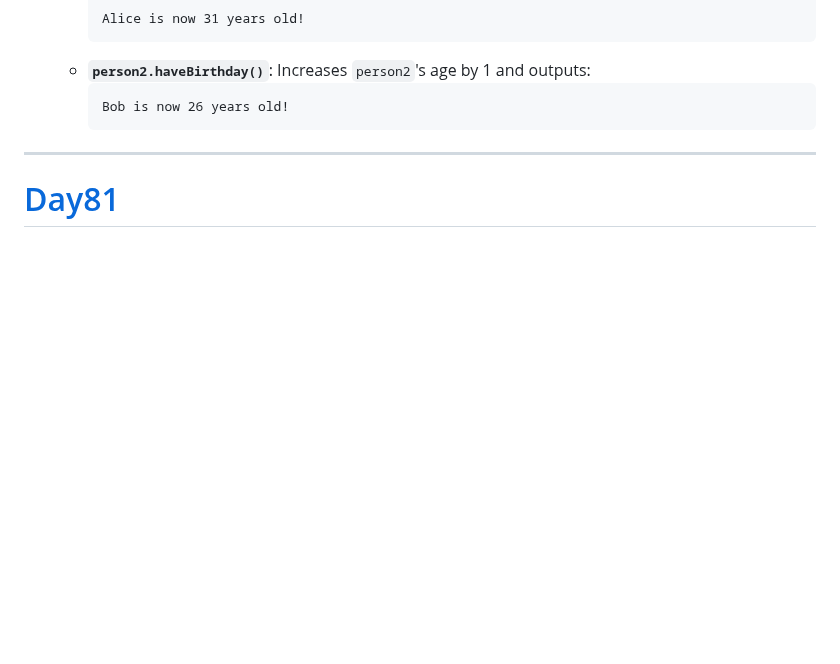
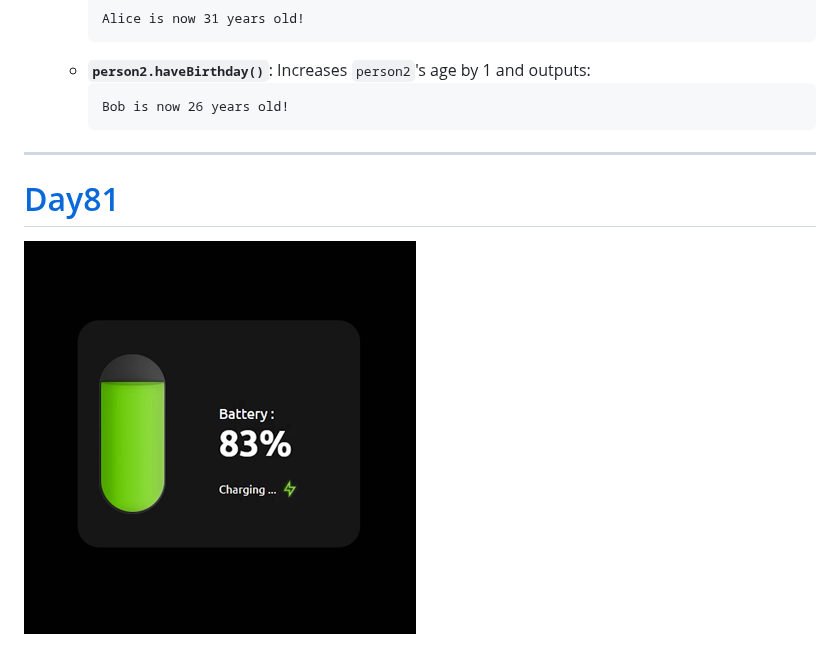
Before and after one commit to navnathdeshmukh45/Sigma-Web-Dev-Course-2024, a Markdown page: README.md, the part around the change. Drawn GitHub-style; blank space fills up the shorter version.

```diff
--- a/README.md
+++ b/README.md
@@ -3565,3 +3565,5 @@ person2.haveBirthday();  // Call the haveBirthday method to increase Bob's age b
 
 ---
 # [Day81](https://github.com/navnathdeshmukh45/Sigma-Web-Dev-Course-2024/tree/main/Day81)
+
+![alt text](https://github.com/navnathdeshmukh45/Sigma-Web-Dev-Course-2024/blob/main/Day81/screenshot.jpg)
```
